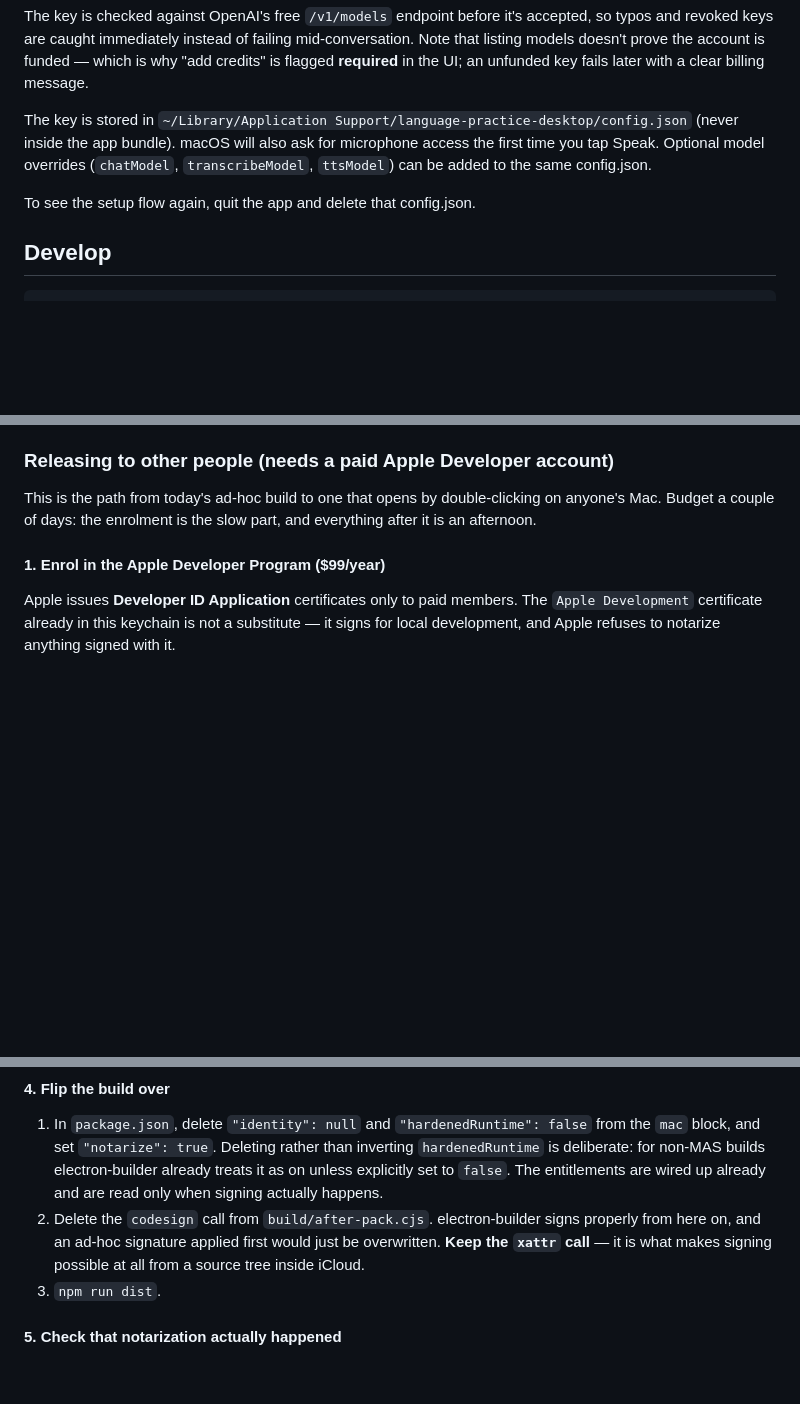
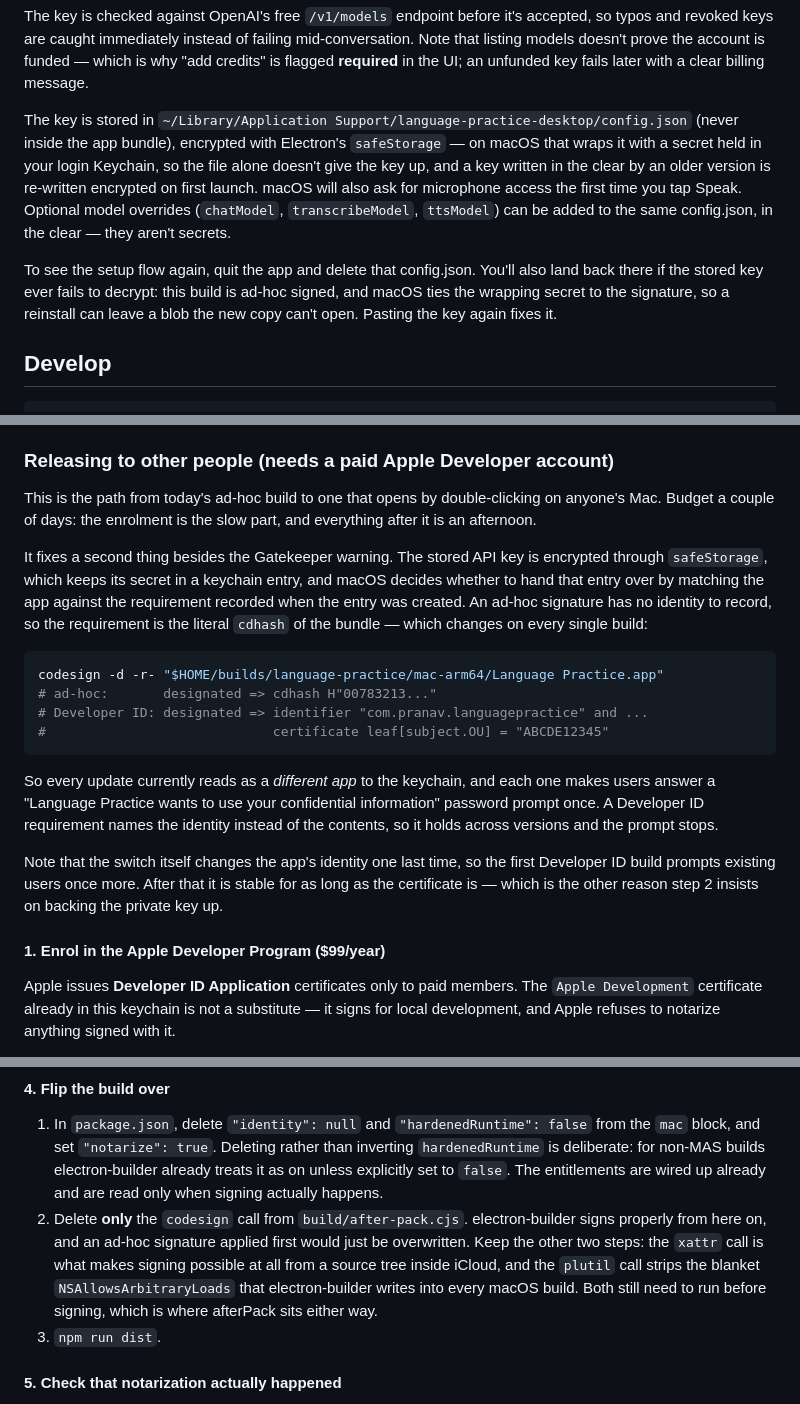
Before and after one commit to pmk3796/language-practice-desktop, a Markdown page: README.md, 3 parts joined by grey strips. GitHub-like rendering; blank space fills up the shorter version.

Commit message:
Document key encryption, and what signing buys beyond Gatekeeper
Records where the key now lives and what happens when it cannot be decrypted,
and corrects the flip-to-Developer-ID steps, which told the reader to edit
after-pack.cjs back when it did one thing and now does three.

Also names the second payoff of a real certificate. An ad-hoc signature has no
identity to record, so the keychain requirement guarding Safe Storage is the
bundle's literal cdhash — which changes on every build, making each update look
like a different app and prompting the user for their login password once. A
Developer ID requirement names the identity instead, and holds across versions.

Co-Authored-By: Claude Opus 5 (1M context) <noreply@anthropic.com>

````diff
--- a/README.md
+++ b/README.md
@@ -26,11 +26,19 @@ fails later with a clear billing message.
 
 The key is stored in
 `~/Library/Application Support/language-practice-desktop/config.json` (never
-inside the app bundle). macOS will also ask for microphone access the first time
-you tap Speak. Optional model overrides (`chatModel`, `transcribeModel`,
-`ttsModel`) can be added to the same config.json.
+inside the app bundle), encrypted with Electron's `safeStorage` — on macOS that
+wraps it with a secret held in your login Keychain, so the file alone doesn't
+give the key up, and a key written in the clear by an older version is re-written
+encrypted on first launch. macOS will also ask for microphone access the first
+time you tap Speak. Optional model overrides (`chatModel`, `transcribeModel`,
+`ttsModel`) can be added to the same config.json, in the clear — they aren't
+secrets.
 
-To see the setup flow again, quit the app and delete that config.json.
+To see the setup flow again, quit the app and delete that config.json. You'll
+also land back there if the stored key ever fails to decrypt: this build is
+ad-hoc signed, and macOS ties the wrapping secret to the signature, so a
+reinstall can leave a blob the new copy can't open. Pasting the key again fixes
+it.
 
 ## Develop
 
@@ -94,6 +102,30 @@ tree.
 This is the path from today's ad-hoc build to one that opens by double-clicking
 on anyone's Mac. Budget a couple of days: the enrolment is the slow part, and
 everything after it is an afternoon.
+
+It fixes a second thing besides the Gatekeeper warning. The stored API key is
+encrypted through `safeStorage`, which keeps its secret in a keychain entry, and
+macOS decides whether to hand that entry over by matching the app against the
+requirement recorded when the entry was created. An ad-hoc signature has no
+identity to record, so the requirement is the literal `cdhash` of the bundle —
+which changes on every single build:
+
+```bash
+codesign -d -r- "$HOME/builds/language-practice/mac-arm64/Language Practice.app"
+# ad-hoc:       designated => cdhash H"00783213..."
+# Developer ID: designated => identifier "com.pranav.languagepractice" and ...
+#                             certificate leaf[subject.OU] = "ABCDE12345"
+```
+
+So every update currently reads as a *different app* to the keychain, and each
+one makes users answer a "Language Practice wants to use your confidential
+information" password prompt once. A Developer ID requirement names the identity
+instead of the contents, so it holds across versions and the prompt stops.
+
+Note that the switch itself changes the app's identity one last time, so the
+first Developer ID build prompts existing users once more. After that it is
+stable for as long as the certificate is — which is the other reason step 2
+insists on backing the private key up.
 
 #### 1. Enrol in the Apple Developer Program ($99/year)
 
@@ -171,10 +203,13 @@ variables. Use an app-specific password either way, never the Apple ID password.
    inverting `hardenedRuntime` is deliberate: for non-MAS builds electron-builder
    already treats it as on unless explicitly set to `false`. The entitlements are
    wired up already and are read only when signing actually happens.
-2. Delete the `codesign` call from `build/after-pack.cjs`. electron-builder signs
-   properly from here on, and an ad-hoc signature applied first would just be
-   overwritten. **Keep the `xattr` call** — it is what makes signing possible at
-   all from a source tree inside iCloud.
+2. Delete **only** the `codesign` call from `build/after-pack.cjs`.
+   electron-builder signs properly from here on, and an ad-hoc signature applied
+   first would just be overwritten. Keep the other two steps: the `xattr` call is
+   what makes signing possible at all from a source tree inside iCloud, and the
+   `plutil` call strips the blanket `NSAllowsArbitraryLoads` that electron-builder
+   writes into every macOS build. Both still need to run before signing, which is
+   where afterPack sits either way.
 3. `npm run dist`.
 
 #### 5. Check that notarization actually happened
````
